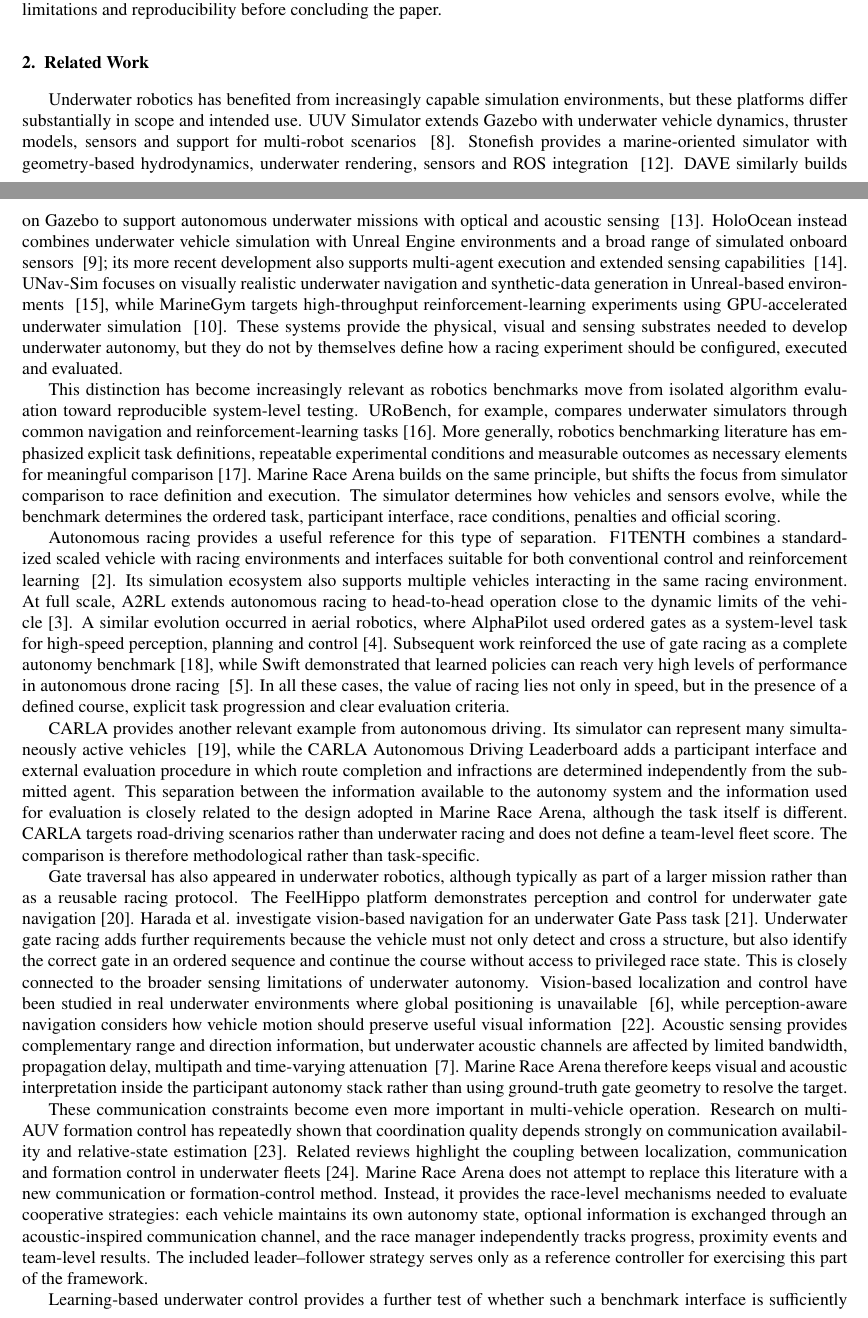
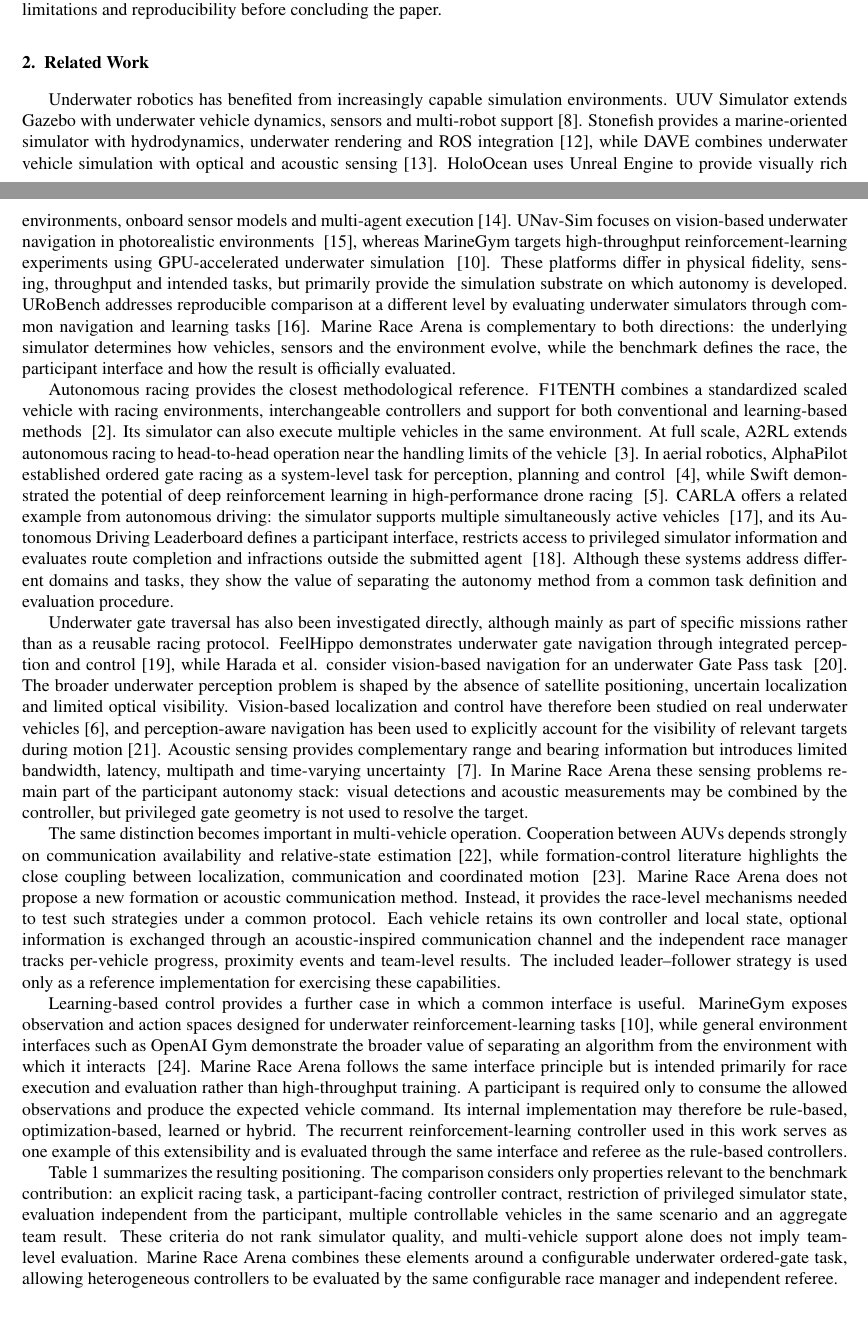
Before and after one commit to AndreaBedei1/HoloDroneCompetition, a LaTeX paper (article_journal/main.tex, which reads article_journal/sections/02_related_work.tex): two parts of pages 3 and 4 of 39, joined at a grey line, cut so that both start at the same text. Compiled offline with pdfLaTeX.

Commit message:
paper: revise related work and CARLA comparison

```diff
--- a/article_journal/sections/02_related_work.tex
+++ b/article_journal/sections/02_related_work.tex
@@ -2,99 +2,86 @@
 \label{sec:related_work}
 
 Underwater robotics has benefited from increasingly capable simulation
-environments, but these platforms differ substantially in scope and intended
-use. UUV Simulator extends Gazebo with underwater vehicle dynamics, thruster
-models, sensors and support for multi-robot scenarios
-~\cite{manhas2016uuvsim}. Stonefish provides a marine-oriented simulator with
-geometry-based hydrodynamics, underwater rendering, sensors and ROS integration
-~\cite{cieslak2019stonefish}. DAVE similarly builds on Gazebo to support
-autonomous underwater missions with optical and acoustic sensing
-~\cite{zhang2022dave}. HoloOcean instead combines underwater vehicle simulation
-with Unreal Engine environments and a broad range of simulated onboard sensors
-~\cite{potokar2022holoocean}; its more recent development also supports
-multi-agent execution and extended sensing capabilities
-~\cite{potokar2024holoocean}. UNav-Sim focuses on visually realistic underwater
-navigation and synthetic-data generation in Unreal-based environments
-~\cite{amer2023unavsim}, while MarineGym targets high-throughput
+environments. UUV Simulator extends Gazebo with underwater vehicle dynamics,
+sensors and multi-robot support~\cite{manhas2016uuvsim}. Stonefish provides a
+marine-oriented simulator with hydrodynamics, underwater rendering and ROS
+integration~\cite{cieslak2019stonefish}, while DAVE combines underwater vehicle
+simulation with optical and acoustic sensing~\cite{zhang2022dave}. HoloOcean
+uses Unreal Engine to provide visually rich environments, onboard sensor models
+and multi-agent execution~\cite{potokar2024holoocean}. UNav-Sim focuses on
+vision-based underwater navigation in photorealistic environments
+~\cite{amer2023unavsim}, whereas MarineGym targets high-throughput
 reinforcement-learning experiments using GPU-accelerated underwater simulation
-~\cite{chu2025marinegym}. These systems provide the physical, visual and sensing
-substrates needed to develop underwater autonomy, but they do not by themselves
-define how a racing experiment should be configured, executed and evaluated.
+~\cite{chu2025marinegym}. These platforms differ in physical fidelity, sensing,
+throughput and intended tasks, but primarily provide the simulation substrate on
+which autonomy is developed. URoBench addresses reproducible comparison at a
+different level by evaluating underwater simulators through common navigation
+and learning tasks~\cite{huang2024urobench}. Marine Race Arena is complementary
+to both directions: the underlying simulator determines how vehicles, sensors
+and the environment evolve, while the benchmark defines the race, the
+participant interface and how the result is officially evaluated.
 
-This distinction has become increasingly relevant as robotics benchmarks move
-from isolated algorithm evaluation toward reproducible system-level testing.
-URoBench, for example, compares underwater simulators through common navigation
-and reinforcement-learning tasks~\cite{huang2024urobench}. More generally,
-robotics benchmarking literature has emphasized explicit task definitions,
-repeatable experimental conditions and measurable outcomes as necessary
-elements for meaningful comparison~\cite{tani2020benchmark}. Marine Race Arena
-builds on the same principle, but shifts the focus from simulator comparison to
-race definition and execution. The simulator determines how vehicles and
-sensors evolve, while the benchmark determines the ordered task, participant
-interface, race conditions, penalties and official scoring.
+Autonomous racing provides the closest methodological reference. F1TENTH
+combines a standardized scaled vehicle with racing environments, interchangeable
+controllers and support for both conventional and learning-based methods
+~\cite{okelly2020f1tenth}. Its simulator can also execute multiple vehicles in
+the same environment. At full scale, A2RL extends autonomous racing to
+head-to-head operation near the handling limits of the vehicle
+~\cite{hoffmann2026a2rl}. In aerial robotics, AlphaPilot established ordered
+gate racing as a system-level task for perception, planning and control
+~\cite{foehn2020alphapilot}, while Swift demonstrated the potential of deep
+reinforcement learning in high-performance drone racing
+~\cite{kaufmann2023swift}. CARLA offers a related example from autonomous
+driving: the simulator supports multiple simultaneously active vehicles
+~\cite{dosovitskiy2017carla}, and its Autonomous Driving Leaderboard defines a
+participant interface, restricts access to privileged simulator information and
+evaluates route completion and infractions outside the submitted agent
+~\cite{carlaLeaderboard2026}. Although these systems address different domains
+and tasks, they show the value of separating the autonomy method from a common
+task definition and evaluation procedure.
 
-Autonomous racing provides a useful reference for this type of separation.
-F1TENTH combines a standardized scaled vehicle with racing environments and
-interfaces suitable for both conventional control and reinforcement learning
-~\cite{okelly2020f1tenth}. Its simulation ecosystem also supports multiple
-vehicles interacting in the same racing environment. At full scale, A2RL
-extends autonomous racing to head-to-head operation close to the dynamic limits
-of the vehicle~\cite{hoffmann2026a2rl}. A similar evolution occurred in aerial
-robotics, where AlphaPilot used ordered gates as a system-level task for
-high-speed perception, planning and control~\cite{foehn2020alphapilot}.
-Subsequent work reinforced the use of gate racing as a complete autonomy
-benchmark~\cite{foehn2022alphapilot}, while Swift demonstrated that learned
-policies can reach very high levels of performance in autonomous drone racing
-~\cite{kaufmann2023swift}. In all these cases, the value of racing lies not only
-in speed, but in the presence of a defined course, explicit task progression and
-clear evaluation criteria.
-
-CARLA provides another relevant example from autonomous driving. Its simulator
-can represent many simultaneously active vehicles
-~\cite{dosovitskiy2017carla}, while the CARLA Autonomous Driving Leaderboard
-adds a participant interface and external evaluation procedure in which route
-completion and infractions are determined independently from the submitted
-agent. This separation between the information available to the autonomy system
-and the information used for evaluation is closely related to the design adopted
-in Marine Race Arena, although the task itself is different. CARLA targets
-road-driving scenarios rather than underwater racing and does not define a
-team-level fleet score. The comparison is therefore methodological rather than
-task-specific.
-
-Gate traversal has also appeared in underwater robotics, although typically as
-part of a larger mission rather than as a reusable racing protocol. The
-FeelHippo platform demonstrates perception and control for underwater gate
-navigation~\cite{franchi2020feelhippo}. Harada et al. investigate vision-based
-navigation for an underwater Gate Pass task~\cite{harada2022gatepass}.
-Underwater gate racing adds further requirements because the vehicle must not
-only detect and cross a structure, but also identify the correct gate in an
-ordered sequence and continue the course without access to privileged race
-state. This is closely connected to the broader sensing limitations of
-underwater autonomy. Vision-based localization and control have been studied in
-real underwater environments where global positioning is unavailable
-~\cite{manzanilla2019uuvnavigation}, while perception-aware navigation considers
-how vehicle motion should preserve useful visual information
-~\cite{xanthidis2021aquavis}. Acoustic sensing provides complementary range and
-direction information, but underwater acoustic channels are affected by limited
-bandwidth, propagation delay, multipath and time-varying attenuation
-~\cite{stojanovic2009underwater}. Marine Race Arena therefore keeps visual and
-acoustic interpretation inside the participant autonomy stack rather than using
-ground-truth gate geometry to resolve the target.
+Underwater gate traversal has also been investigated directly, although mainly
+as part of specific missions rather than as a reusable racing protocol.
+FeelHippo demonstrates underwater gate navigation through integrated perception
+and control~\cite{franchi2020feelhippo}, while Harada et al. consider
+vision-based navigation for an underwater Gate Pass task
+~\cite{harada2022gatepass}. The broader underwater perception problem is shaped
+by the absence of satellite positioning, uncertain localization and limited
+optical visibility. Vision-based localization and control have therefore been
+studied on real underwater vehicles~\cite{manzanilla2019uuvnavigation}, and
+perception-aware navigation has been used to explicitly account for the
+visibility of relevant targets during motion~\cite{xanthidis2021aquavis}.
+Acoustic sensing provides complementary range and bearing information but
+introduces limited bandwidth, latency, multipath and time-varying uncertainty
+~\cite{stojanovic2009underwater}. In Marine Race Arena these sensing problems
+remain part of the participant autonomy stack: visual detections and acoustic
+measurements may be combined by the controller, but privileged gate geometry is
+not used to resolve the target.
 
 \label{sec:rw_fleet}
-These communication constraints become even more important in multi-vehicle
-operation. Research on multi-AUV formation control has repeatedly shown that
-coordination quality depends strongly on communication availability and
-relative-state estimation~\cite{yang2021survey}. Related reviews highlight the
-coupling between localization, communication and formation control in
-underwater fleets~\cite{yan2023formation}. Marine Race Arena does not attempt to
-replace this literature with a new communication or formation-control method.
-Instead, it provides the race-level mechanisms needed to evaluate cooperative
-strategies: each vehicle maintains its own autonomy state, optional information
-is exchanged through an acoustic-inspired communication channel, and the race
-manager independently tracks progress, proximity events and team-level results.
-The included leader--follower strategy serves only as a reference controller for
-exercising this part of the framework.
+The same distinction becomes important in multi-vehicle operation. Cooperation
+between AUVs depends strongly on communication availability and relative-state
+estimation~\cite{yang2021survey}, while formation-control literature highlights
+the close coupling between localization, communication and coordinated motion
+~\cite{yan2023formation}. Marine Race Arena does not propose a new formation or
+acoustic communication method. Instead, it provides the race-level mechanisms
+needed to test such strategies under a common protocol. Each vehicle retains its
+own controller and local state, optional information is exchanged through an
+acoustic-inspired communication channel and the independent race manager tracks
+per-vehicle progress, proximity events and team-level results. The included
+leader--follower strategy is used only as a reference implementation for
+exercising these capabilities.
 
-Learning-based underwater control provides a further test of whether such a
-benchmark interface is sufficiently general. Platforms such as MarineGym expose
+Learning-based control provides a further case in which a common interface is
+useful. MarineGym exposes observation and action spaces designed for underwater
+reinforcement-learning tasks~\cite{chu2025marinegym}, while general environment
+interfaces such as OpenAI Gym demonstrate the broader value of separating an
+algorithm from the environment with which it interacts
+~\cite{brockman2016openaigym}. Marine Race Arena follows the same interface
+principle but is intended primarily for race execution and evaluation rather
+than high-throughput training. A participant is required only to consume the
+allowed observations and produce the expected vehicle command. Its internal
+implementation may therefore be rule-based, optimization-based, learned or
+hybrid. The recurrent reinforcement-learning controller used in this work serves
+as one example of this extensibility and is evaluated through the same interface
+and referee as the rule-based controllers.
@@ -113 +88,11 @@ and referee used for the rule-based controllers.
 
+Table~\ref{tab:system_comparison} summarizes the resulting positioning. The
+comparison considers only properties relevant to the benchmark contribution:
+an explicit racing task, a participant-facing controller contract, restriction
+of privileged simulator state, evaluation independent from the participant,
+multiple controllable vehicles in the same scenario and an aggregate team
+result. These criteria do not rank simulator quality, and multi-vehicle support
+alone does not imply team-level evaluation. Marine Race Arena combines these
+elements around a configurable underwater ordered-gate task, allowing
+heterogeneous controllers to be evaluated by the same configurable race manager
+and independent referee.
```
Also changed, not shown: article_journal/refs_journal.bib (+20 -0 lines), article_journal/tables/system_comparison.tex (+1 -1 lines), article_journal/sections/02_related_work.tex (18 more changed lines), 1 other file.
